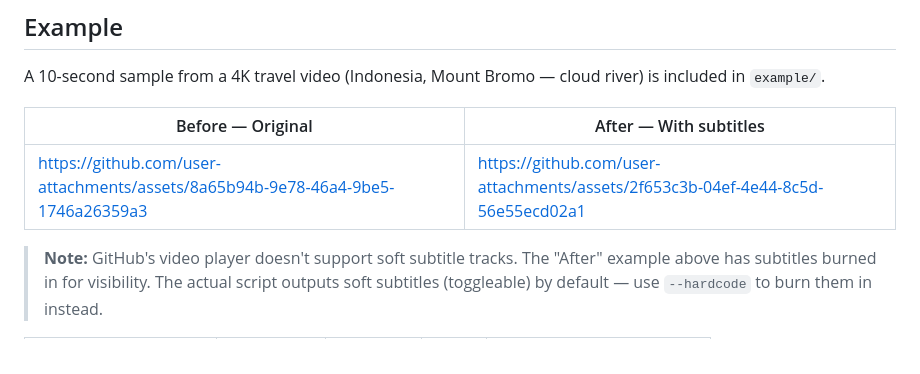
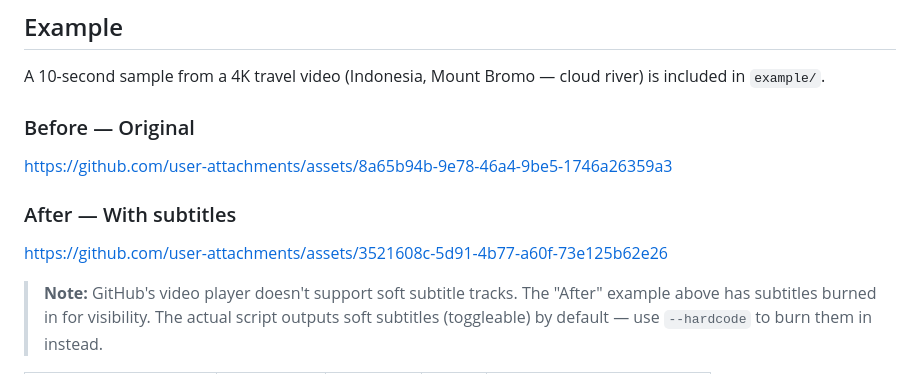
Before and after one commit to nick8592/video-subtitler, a Markdown page: README.md, the part around the change. GitHub-like rendering.

Commit message:
Switch to stacked video layout and update after video link

```diff
--- a/README.md
+++ b/README.md
@@ -49,9 +49,13 @@ python3 add_subtitles.py /path/to/videos --model medium
 
 A 10-second sample from a 4K travel video (Indonesia, Mount Bromo — cloud river) is included in `example/`.
 
-| Before — Original | After — With subtitles |
-|---|---|
-| https://github.com/user-attachments/assets/8a65b94b-9e78-46a4-9be5-1746a26359a3 | https://github.com/user-attachments/assets/2f653c3b-04ef-4e44-8c5d-56e55ecd02a1 |
+### Before — Original
+
+https://github.com/user-attachments/assets/8a65b94b-9e78-46a4-9be5-1746a26359a3
+
+### After — With subtitles
+
+https://github.com/user-attachments/assets/3521608c-5d91-4b77-a60f-73e125b62e26
 
 > **Note:** GitHub's video player doesn't support soft subtitle tracks. The "After" example above has subtitles burned in for visibility. The actual script outputs soft subtitles (toggleable) by default — use `--hardcode` to burn them in instead.
 
```
